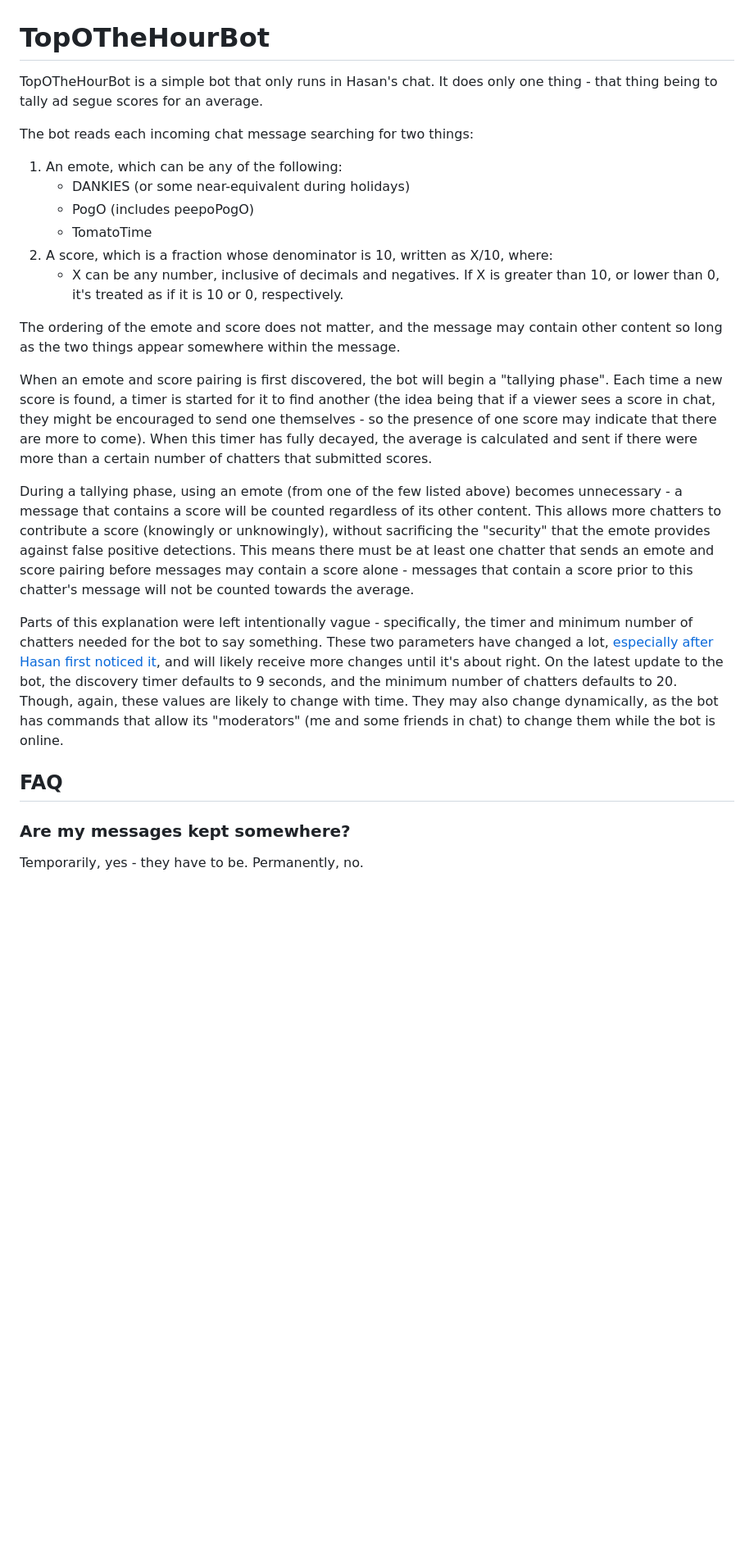
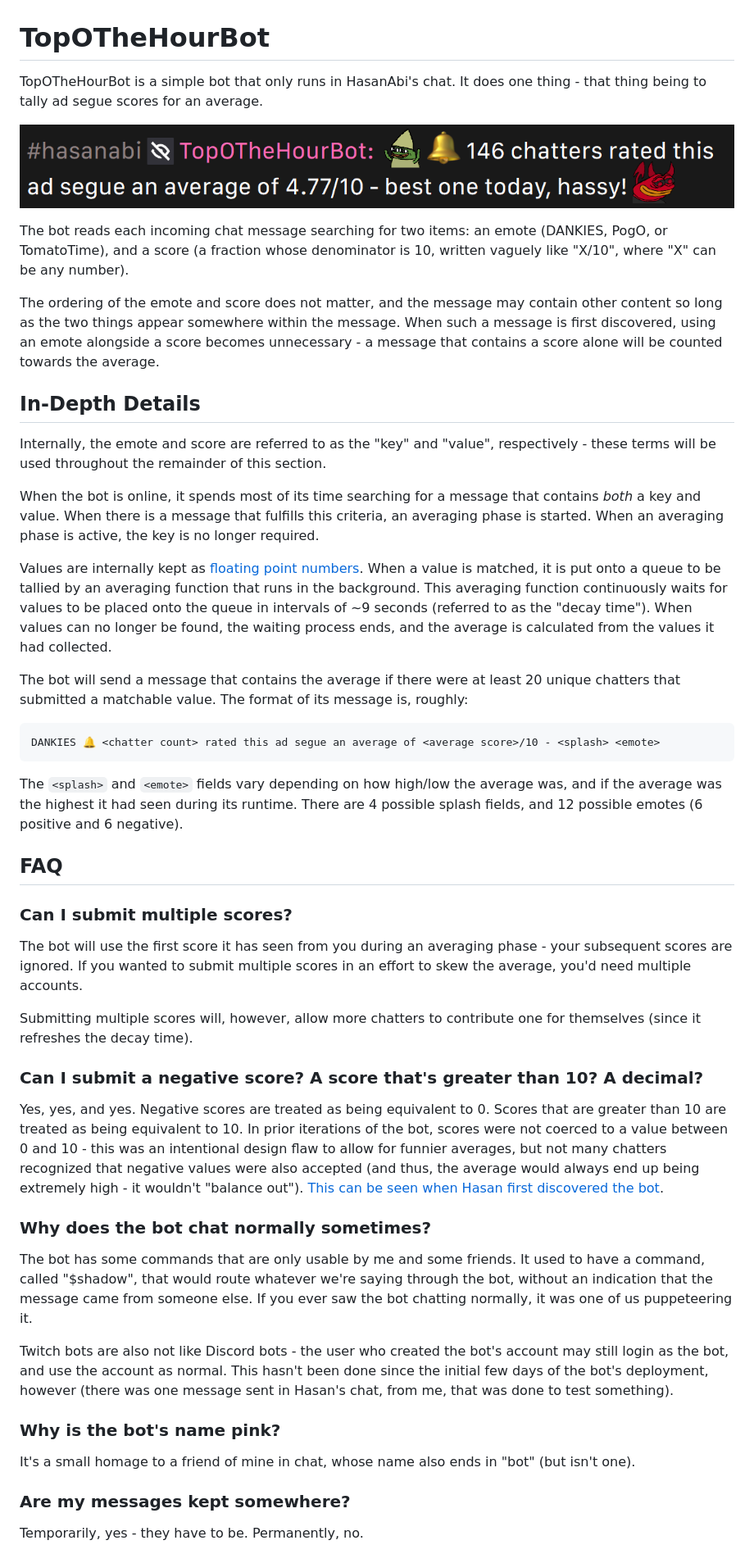
Before and after one commit to TopOTheHourBot/TopOTheHourBot, a Markdown page: README.md, the part around one of its changes. Shown at 82% size. Rendered like a GitHub page; pictures changed too: assets/example.png (added); blank space fills up the shorter version.

Commit message:
Re-write for readme

````diff
--- a/README.md
+++ b/README.md
@@ -1,24 +1,50 @@
 # TopOTheHourBot
 
-TopOTheHourBot is a simple bot that only runs in Hasan's chat. It does only one thing - that thing being to tally ad segue scores for an average.
+TopOTheHourBot is a simple bot that only runs in HasanAbi's chat. It does one thing - that thing being to tally ad segue scores for an average.
 
-The bot reads each incoming chat message searching for two things:
-1. An emote, which can be any of the following:
-    - DANKIES (or some near-equivalent during holidays)
-    - PogO (includes peepoPogO)
-    - TomatoTime
-2. A score, which is a fraction whose denominator is 10, written as X/10, where:
-    - X can be any number, inclusive of decimals and negatives. If X is greater than 10, or lower than 0, it's treated as if it is 10 or 0, respectively.
+![](./assets/example.png)
 
-The ordering of the emote and score does not matter, and the message may contain other content so long as the two things appear somewhere within the message.
+The bot reads each incoming chat message searching for two items: an emote (DANKIES, PogO, or TomatoTime), and a score (a fraction whose denominator is 10, written vaguely like "X/10", where "X" can be any number).
 
-When an emote and score pairing is first discovered, the bot will begin a "tallying phase". Each time a new score is found, a timer is started for it to find another (the idea being that if a viewer sees a score in chat, they might be encouraged to send one themselves - so the presence of one score may indicate that there are more to come). When this timer has fully decayed, the average is calculated and sent if there were more than a certain number of chatters that submitted scores.
+The ordering of the emote and score does not matter, and the message may contain other content so long as the two things appear somewhere within the message. When such a message is first discovered, using an emote alongside a score becomes unnecessary - a message that contains a score alone will be counted towards the average.
 
-During a tallying phase, using an emote (from one of the few listed above) becomes unnecessary - a message that contains a score will be counted regardless of its other content. This allows more chatters to contribute a score (knowingly or unknowingly), without sacrificing the "security" that the emote provides against false positive detections. This means there must be at least one chatter that sends an emote and score pairing before messages may contain a score alone - messages that contain a score prior to this chatter's message will not be counted towards the average.
+## In-Depth Details
 
-Parts of this explanation were left intentionally vague - specifically, the timer and minimum number of chatters needed for the bot to say something. These two parameters have changed a lot, [especially after Hasan first noticed it](https://clips.twitch.tv/ConfidentArtisticRutabagaKevinTurtle-LzPv2rHJROiM0bA_), and will likely receive more changes until it's about right. On the latest update to the bot, the discovery timer defaults to 9 seconds, and the minimum number of chatters defaults to 20. Though, again, these values are likely to change with time. They may also change dynamically, as the bot has commands that allow its "moderators" (me and some friends in chat) to change them while the bot is online.
+Internally, the emote and score are referred to as the "key" and "value", respectively - these terms will be used throughout the remainder of this section.
+
+When the bot is online, it spends most of its time searching for a message that contains *both* a key and value. When there is a message that fulfills this criteria, an averaging phase is started. When an averaging phase is active, the key is no longer required.
+
+Values are internally kept as [floating point numbers](https://docs.python.org/3/library/functions.html#float). When a value is matched, it is put onto a queue to be tallied by an averaging function that runs in the background. This averaging function continuously waits for values to be placed onto the queue in intervals of ~9 seconds (referred to as the "decay time"). When values can no longer be found, the waiting process ends, and the average is calculated from the values it had collected.
+
+The bot will send a message that contains the average if there were at least 20 unique chatters that submitted a matchable value. The format of its message is, roughly:
+
+```
+DANKIES 🔔 <chatter count> rated this ad segue an average of <average score>/10 - <splash> <emote>
+```
+
+The `<splash>` and `<emote>` fields vary depending on how high/low the average was, and if the average was the highest it had seen during its runtime. There are 4 possible splash fields, and 12 possible emotes (6 positive and 6 negative).
 
 ## FAQ
+
+### Can I submit multiple scores?
+
+The bot will use the first score it has seen from you during an averaging phase - your subsequent scores are ignored. If you wanted to submit multiple scores in an effort to skew the average, you'd need multiple accounts.
+
+Submitting multiple scores will, however, allow more chatters to contribute one for themselves (since it refreshes the decay time).
+
+### Can I submit a negative score? A score that's greater than 10? A decimal?
+
+Yes, yes, and yes. Negative scores are treated as being equivalent to 0. Scores that are greater than 10 are treated as being equivalent to 10. In prior iterations of the bot, scores were not coerced to a value between 0 and 10 - this was an intentional design flaw to allow for funnier averages, but not many chatters recognized that negative values were also accepted (and thus, the average would always end up being extremely high - it wouldn't "balance out"). [This can be seen when Hasan first discovered the bot](https://clips.twitch.tv/ConfidentArtisticRutabagaKevinTurtle-LzPv2rHJROiM0bA_).
+
+### Why does the bot chat normally sometimes?
+
+The bot has some commands that are only usable by me and some friends. It used to have a command, called "$shadow", that would route whatever we're saying through the bot, without an indication that the message came from someone else. If you ever saw the bot chatting normally, it was one of us puppeteering it.
+
+Twitch bots are also not like Discord bots - the user who created the bot's account may still login as the bot, and use the account as normal. This hasn't been done since the initial few days of the bot's deployment, however (there was one message sent in Hasan's chat, from me, that was done to test something).
+
+### Why is the bot's name pink?
+
+It's a small homage to a friend of mine in chat, whose name also ends in "bot" (but isn't one).
 
 ### Are my messages kept somewhere?
 
````
Also changed, not shown: other parts of README.md (+0 -14 lines).
